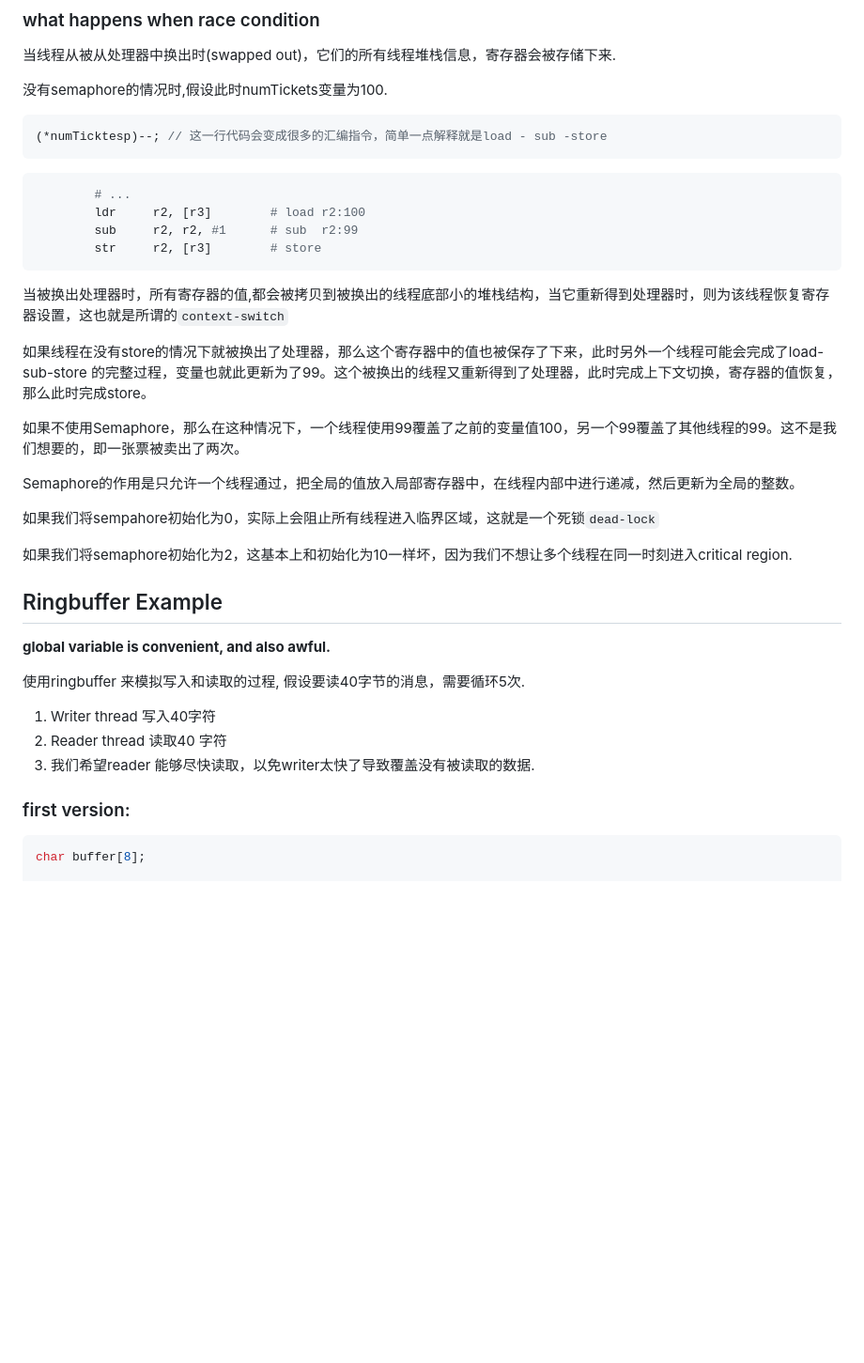
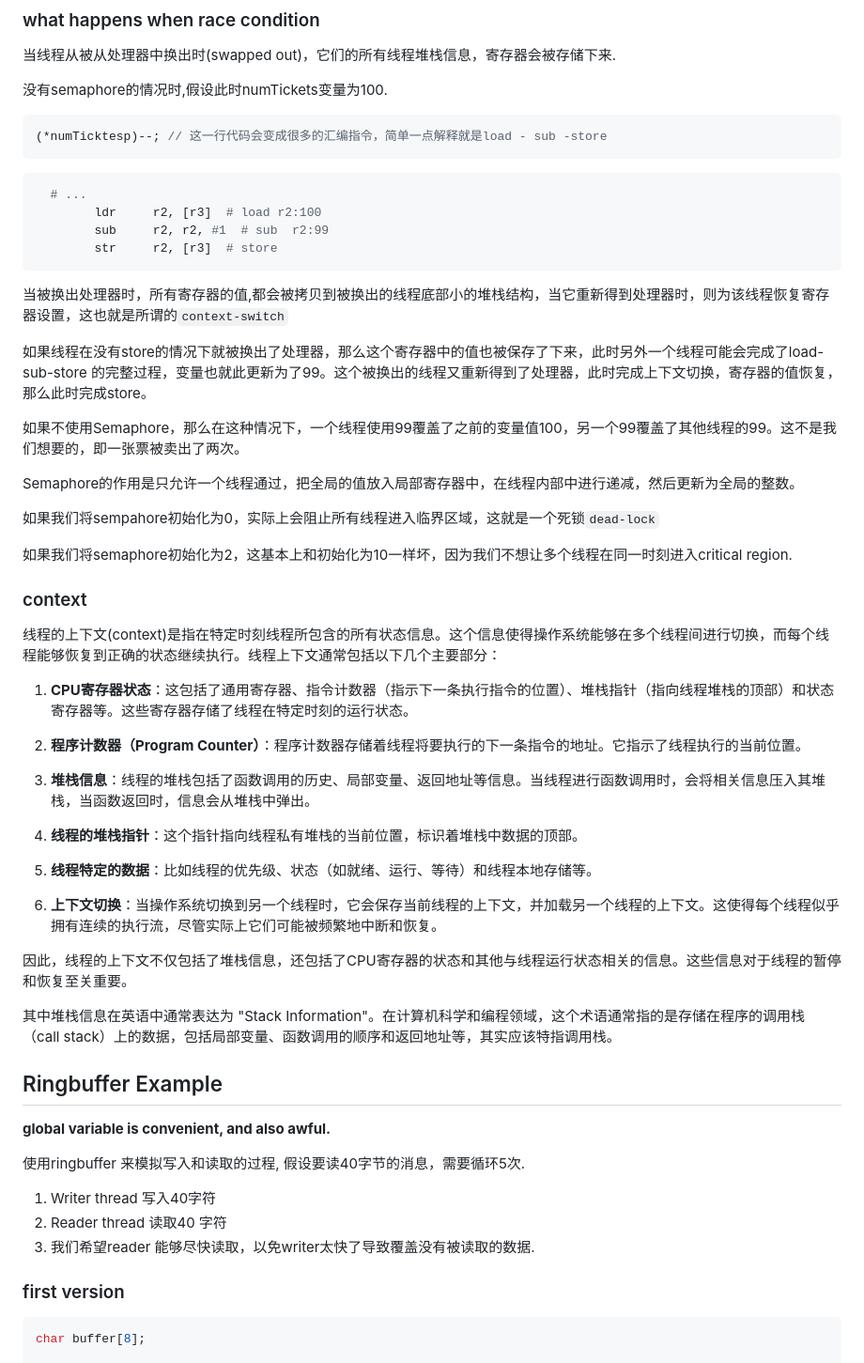
Before and after one commit to Zard-C/CS107, a Markdown page: Notes/16-More concurrent.md, the part around the change printed below. Shown: that part at 94% size. Drawn GitHub-style; blank space fills up the shorter version.

Commit message:
feat(lec 16): race condition
Signed-off-by: Zard-C <patrick.zhang5233@gmail.com>

````diff
--- a/Notes/16-More concurrent.md
+++ b/Notes/16-More concurrent.md
@@ -63,10 +63,10 @@
 ```
 
 ```shell
-		# ...
-        ldr     r2, [r3]		# load r2:100
-        sub     r2, r2, #1		# sub  r2:99
-        str     r2, [r3]		# store
+  # ...
+        ldr     r2, [r3]  # load r2:100
+        sub     r2, r2, #1  # sub  r2:99
+        str     r2, [r3]  # store
 ```
 
 当被换出处理器时，所有寄存器的值,都会被拷贝到被换出的线程底部小的堆栈结构，当它重新得到处理器时，则为该线程恢复寄存器设置，这也就是所谓的`context-switch`
@@ -81,7 +81,25 @@ Semaphore的作用是只允许一个线程通过，把全局的值放入局部
 
 如果我们将semaphore初始化为2，这基本上和初始化为10一样坏，因为我们不想让多个线程在同一时刻进入critical region.
 
+### context
 
+线程的上下文(context)是指在特定时刻线程所包含的所有状态信息。这个信息使得操作系统能够在多个线程间进行切换，而每个线程能够恢复到正确的状态继续执行。线程上下文通常包括以下几个主要部分：
+
+1. **CPU寄存器状态**：这包括了通用寄存器、指令计数器（指示下一条执行指令的位置）、堆栈指针（指向线程堆栈的顶部）和状态寄存器等。这些寄存器存储了线程在特定时刻的运行状态。
+
+2. **程序计数器（Program Counter）**：程序计数器存储着线程将要执行的下一条指令的地址。它指示了线程执行的当前位置。
+
+3. **堆栈信息**：线程的堆栈包括了函数调用的历史、局部变量、返回地址等信息。当线程进行函数调用时，会将相关信息压入其堆栈，当函数返回时，信息会从堆栈中弹出。
+
+4. **线程的堆栈指针**：这个指针指向线程私有堆栈的当前位置，标识着堆栈中数据的顶部。
+
+5. **线程特定的数据**：比如线程的优先级、状态（如就绪、运行、等待）和线程本地存储等。
+
+6. **上下文切换**：当操作系统切换到另一个线程时，它会保存当前线程的上下文，并加载另一个线程的上下文。这使得每个线程似乎拥有连续的执行流，尽管实际上它们可能被频繁地中断和恢复。
+
+因此，线程的上下文不仅包括了堆栈信息，还包括了CPU寄存器的状态和其他与线程运行状态相关的信息。这些信息对于线程的暂停和恢复至关重要。
+
+其中堆栈信息在英语中通常表达为 "Stack Information"。在计算机科学和编程领域，这个术语通常指的是存储在程序的调用栈（call stack）上的数据，包括局部变量、函数调用的顺序和返回地址等，其实应该特指调用栈。
 
 ## Ringbuffer Example
 
@@ -93,9 +111,7 @@ Semaphore的作用是只允许一个线程通过，把全局的值放入局部
 2. Reader thread 读取40 字符
 3. 我们希望reader 能够尽快读取，以免writer太快了导致覆盖没有被读取的数据.
 
-
-
-### first version:
+### first version
 
 ```c
 char buffer[8];
````
Also changed, not shown: other parts of Notes/16-More concurrent.md (+7 -7 lines).
